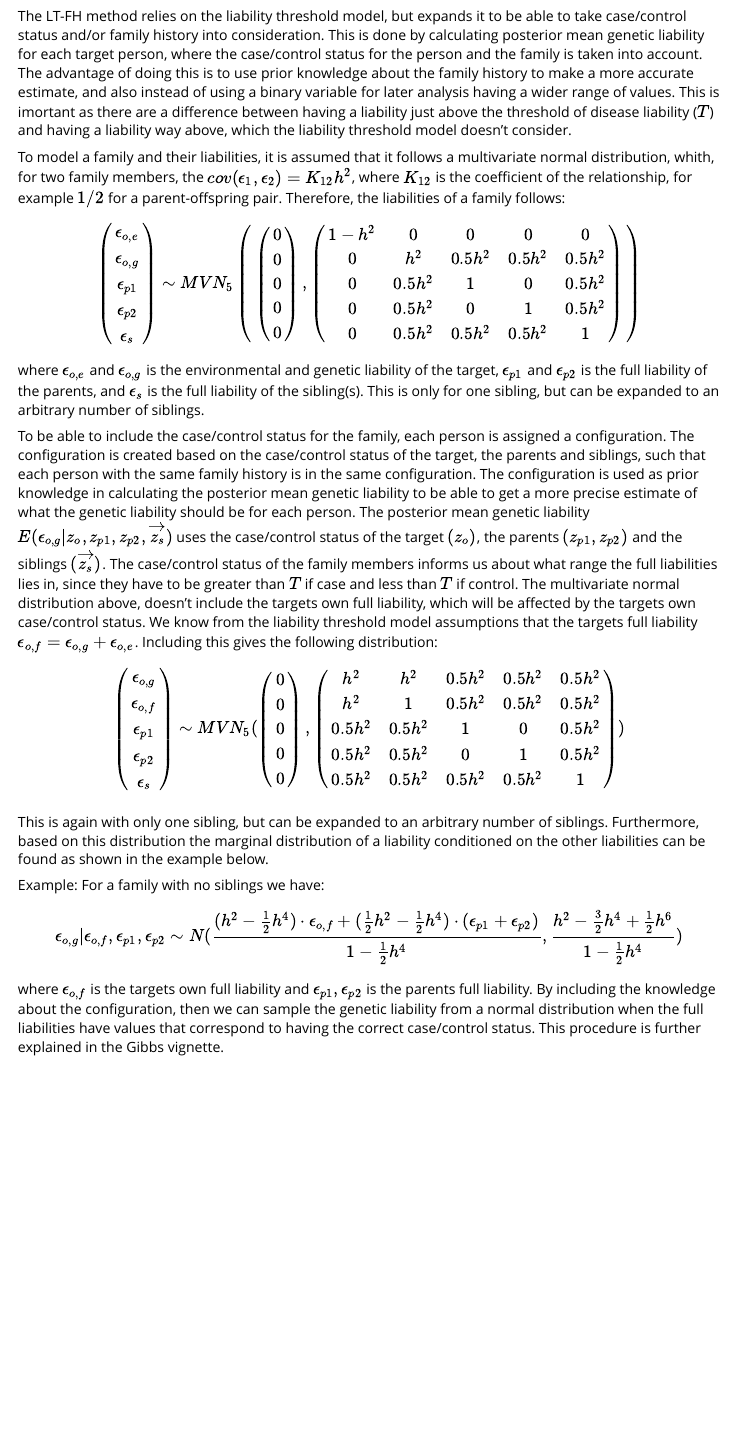
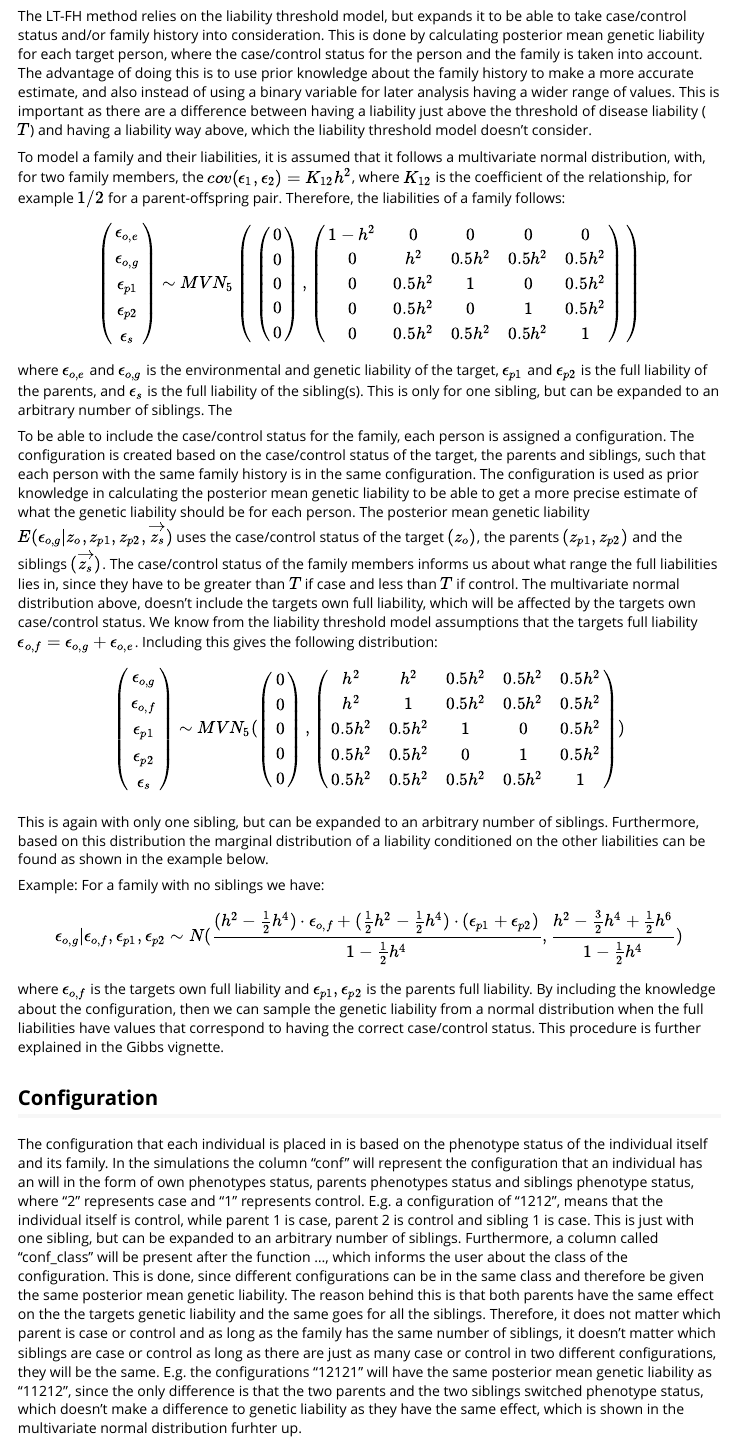
Before and after one commit to FireGutter/geneference, an R Markdown document (vignettes/liability-distribution.Rmd): the page in a window 1100 px wide, from 860 px down. Rendered offline with R 4.5, knitr and Pandoc, with nearby package versions.

Commit message:
Update liability-distribution.Rmd
Described configuration and conf class

```diff
--- a/vignettes/liability-distribution.Rmd
+++ b/vignettes/liability-distribution.Rmd
@@ -26,9 +26,9 @@ For the individual simulation each SNP will represent the number of minor allele
 The liability threshold model assigns a phenotype, case or control, to each person based on their full liability $\epsilon$, which can be divided into two parts, namely genetic liability ($\epsilon_{g}$) and environment $\epsilon_{e}$. As the SNPs are simulated independently no linkage disequilibrium will be taken into consideration and the effect size is assumed to have a linear relationship to the minor allele, meaning that the effect size is constant.The genetic liability is therefore calculated by multiplying the SNPs by their effect size and summing them $\epsilon_g = X_i \beta$, where $X_i$ is the i'th persons SNPs and $\beta$ is the effect sizes. It is assumed that $\epsilon_g \sim N(0,h^2)$, where $h^2$ is the heritability. The liability from the environment is sampled and is assumed to follow a normal distribution, $\epsilon_e \sim N(0,1-h^2)$, which makes the full liability $\epsilon = \epsilon_g+\epsilon_e \sim N(0,1)$. The liability theshold model assigns a case to a person if $\epsilon\geq T$, with $P(\epsilon\geq T) = k$, where $k$ is the prevalence of trait, e.g $5\%$ and $T$ is the threshold of disease liability, and control otherwise. The liabilities and the case/control status is saved in ....
 
 ## LT-FH model
-The LT-FH method relies on the liability threshold model, but expands it to be able to take case/control status and/or family history into consideration. This is done by calculating posterior mean genetic liability for each target person, where the case/control status for the person and the family is taken into account. The advantage of doing this is to use prior knowledge about the family history to make a more accurate estimate, and also instead of using a binary variable for later analysis having a wider range of values. This is imortant as there are a difference between having a liability just above the threshold of disease liability ($T$) and having a liability way above, which the liability threshold model doesn't consider.
+The LT-FH method relies on the liability threshold model, but expands it to be able to take case/control status and/or family history into consideration. This is done by calculating posterior mean genetic liability for each target person, where the case/control status for the person and the family is taken into account. The advantage of doing this is to use prior knowledge about the family history to make a more accurate estimate, and also instead of using a binary variable for later analysis having a wider range of values. This is important as there are a difference between having a liability just above the threshold of disease liability ($T$) and having a liability way above, which the liability threshold model doesn't consider.
 
-To model a family and their liabilities, it is assumed that it follows a multivariate normal distribution, whith, for two family members, the $cov(\epsilon_1, \epsilon_2) = K_{12}h^2$, where $K_{12}$ is the coefficient of the relationship, for example $1/2$ for a parent-offspring pair. Therefore, the liabilities of a family follows:
+To model a family and their liabilities, it is assumed that it follows a multivariate normal distribution, with, for two family members, the $cov(\epsilon_1, \epsilon_2) = K_{12}h^2$, where $K_{12}$ is the coefficient of the relationship, for example $1/2$ for a parent-offspring pair. Therefore, the liabilities of a family follows:
 $$
 \begin{pmatrix}
 \epsilon_{o,e} \\ \epsilon_{o,g} \\ \epsilon_{p1} \\ \epsilon_{p2} \\ \epsilon_{s}
@@ -46,7 +46,7 @@ MVN_5 \begin{pmatrix}
 \end{pmatrix}
 \end{pmatrix}
 $$
-where $\epsilon_{o,e}$ and $\epsilon_{o,g}$ is the environmental and genetic liability of the target, $\epsilon_{p1}$ and $\epsilon_{p2}$ is the full liability of the parents, and $\epsilon_s$ is the full liability of the sibling(s). This is only for one sibling, but can be expanded to an arbitrary number of siblings.
+where $\epsilon_{o,e}$ and $\epsilon_{o,g}$ is the environmental and genetic liability of the target, $\epsilon_{p1}$ and $\epsilon_{p2}$ is the full liability of the parents, and $\epsilon_s$ is the full liability of the sibling(s). This is only for one sibling, but can be expanded to an arbitrary number of siblings. The
 
 To be able to include the case/control status for the family, each person is assigned a configuration. The configuration is created based on the case/control status of the target, the parents and siblings, such that each person with the same family history is in the same configuration. The configuration is used as prior knowledge in calculating the posterior mean genetic liability to be able to get a more precise estimate of what the genetic liability should be for each person. The posterior mean genetic liability $E(\epsilon_{o,g}|z_o,z_{p1},z_{p2},\overrightarrow{z_s})$ uses the case/control status of the target $(z_o)$, the parents $(z_{p1}, z_{p2})$ and the siblings $(\overrightarrow{z_s})$.
 The case/control status of the family members informs us about what range the full liabilities lies in, since they have to be greater than $T$ if case and less than $T$ if control. The multivariate normal distribution above, doesn't include the targets own full liability, which will be affected by the targets own case/control status. We know from the liability threshold model assumptions that the targets full liability $\epsilon_{o,f} = \epsilon_{o,g}+\epsilon_{o,e}$. Including this gives the following distribution:
@@ -83,3 +83,6 @@ $$
 $$
 
 where $\epsilon_{o,f}$ is the targets own full liability and $\epsilon_{p1}, \epsilon_{p2}$ is the parents full liability. By including the knowledge about the configuration, then we can sample the genetic liability from a normal distribution when the full liabilities have values that correspond to having the correct case/control status. This procedure is further explained in the Gibbs vignette.
+
+## Configuration
+The configuration that each individual is placed in is based on the phenotype status of the individual itself and its family. In the simulations the column "conf" will represent the configuration that an individual has an will in the form of own phenotypes status, parents phenotypes status and siblings phenotype status, where "2" represents case and "1" represents control. E.g. a configuration of "1212", means that the individual itself is control, while parent 1 is case, parent 2 is control and sibling 1 is case. This is just with one sibling, but can be expanded to an arbitrary number of siblings. Furthermore, a column called "conf_class" will be present after the function ..., which informs the user about the class of the configuration. This is done, since different configurations can be in the same class and therefore be given the same posterior mean genetic liability. The reason behind this is that both parents have the same effect on the the targets genetic liability and the same goes for all the siblings. Therefore, it does not matter which parent is case or control and as long as the family has the same number of siblings, it doesn't matter which siblings are case or control as long as there are just as many case or control in two different configurations, they will be the same. E.g. the configurations "12121" will have the same posterior mean genetic liability as "11212", since the only difference is that the two parents and the two siblings switched phenotype status, which doesn't make a difference to genetic liability as they have the same effect, which is shown in the multivariate normal distribution furhter up.
```
